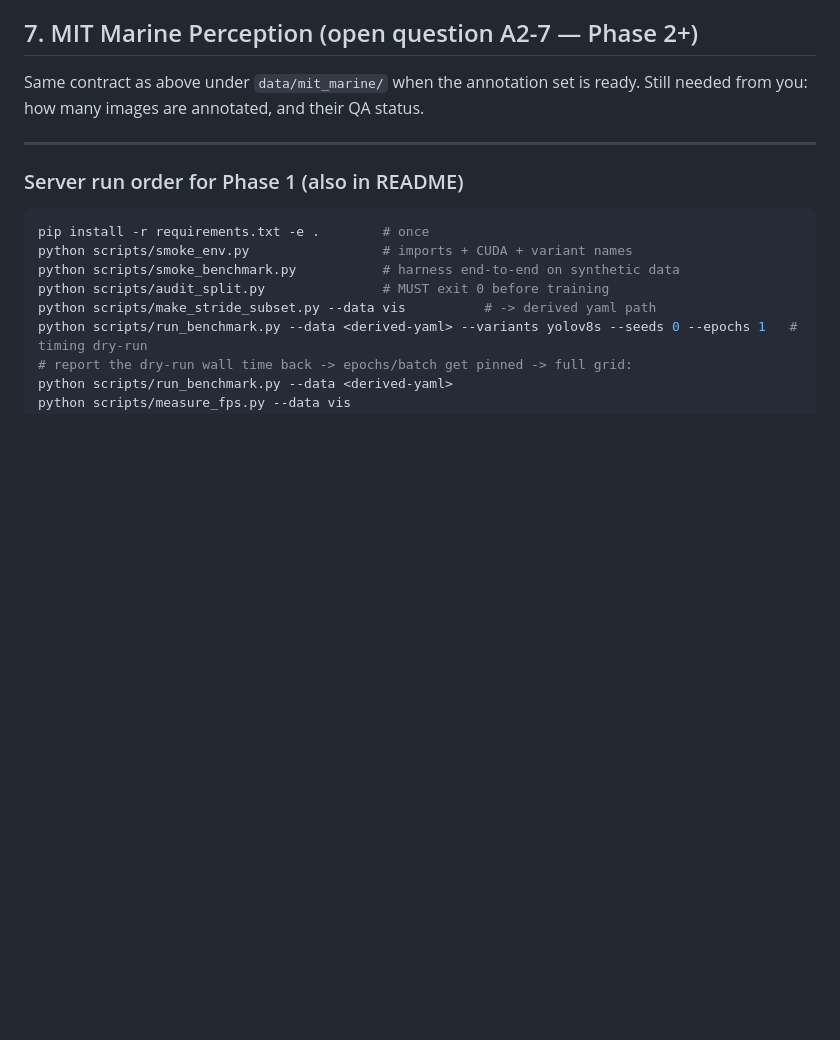
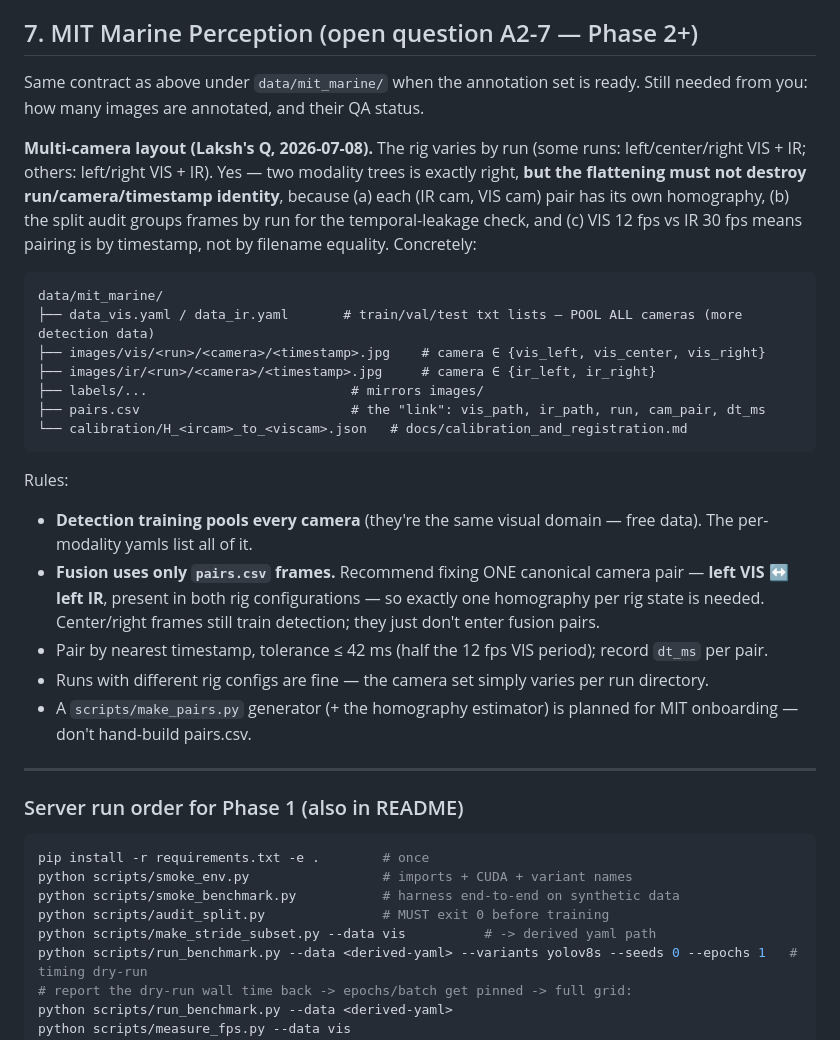
Before and after one commit to Laksh-saroha/uqfusion, a Markdown page: dataset_requirement.md, the part around the change. GitHub-like rendering; blank space fills up the shorter version.

````diff
--- a/dataset_requirement.md
+++ b/dataset_requirement.md
@@ -66,6 +66,25 @@ Place the Pohang sensor calibration (camera intrinsics + VIS↔IR extrinsics, an
 
 Same contract as above under `data/mit_marine/` when the annotation set is ready. Still needed from you: how many images are annotated, and their QA status.
 
+**Multi-camera layout (Laksh's Q, 2026-07-08).** The rig varies by run (some runs: left/center/right VIS + IR; others: left/right VIS + IR). Yes — two modality trees is exactly right, **but the flattening must not destroy run/camera/timestamp identity**, because (a) each (IR cam, VIS cam) pair has its own homography, (b) the split audit groups frames by run for the temporal-leakage check, and (c) VIS 12 fps vs IR 30 fps means pairing is by timestamp, not by filename equality. Concretely:
+
+```
+data/mit_marine/
+├── data_vis.yaml / data_ir.yaml       # train/val/test txt lists — POOL ALL cameras (more detection data)
+├── images/vis/<run>/<camera>/<timestamp>.jpg    # camera ∈ {vis_left, vis_center, vis_right}
+├── images/ir/<run>/<camera>/<timestamp>.jpg     # camera ∈ {ir_left, ir_right}
+├── labels/...                          # mirrors images/
+├── pairs.csv                           # the "link": vis_path, ir_path, run, cam_pair, dt_ms
+└── calibration/H_<ircam>_to_<viscam>.json   # docs/calibration_and_registration.md
+```
+
+Rules:
+- **Detection training pools every camera** (they're the same visual domain — free data). The per-modality yamls list all of it.
+- **Fusion uses only `pairs.csv` frames.** Recommend fixing ONE canonical camera pair — **left VIS ↔ left IR**, present in both rig configurations — so exactly one homography per rig state is needed. Center/right frames still train detection; they just don't enter fusion pairs.
+- Pair by nearest timestamp, tolerance ≤ 42 ms (half the 12 fps VIS period); record `dt_ms` per pair.
+- Runs with different rig configs are fine — the camera set simply varies per run directory.
+- A `scripts/make_pairs.py` generator (+ the homography estimator) is planned for MIT onboarding — don't hand-build pairs.csv.
+
 ---
 
 ### Server run order for Phase 1 (also in README)
````
Also changed, not shown: docs/calibration_and_registration.md (added, +72 -0 lines), progress.md (+2 -1 lines).
